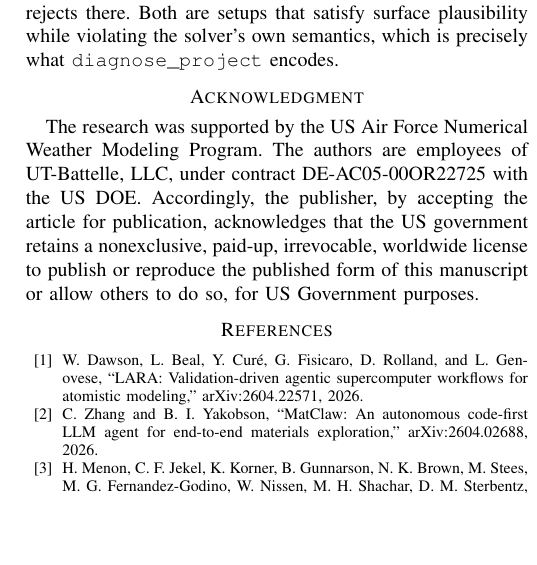
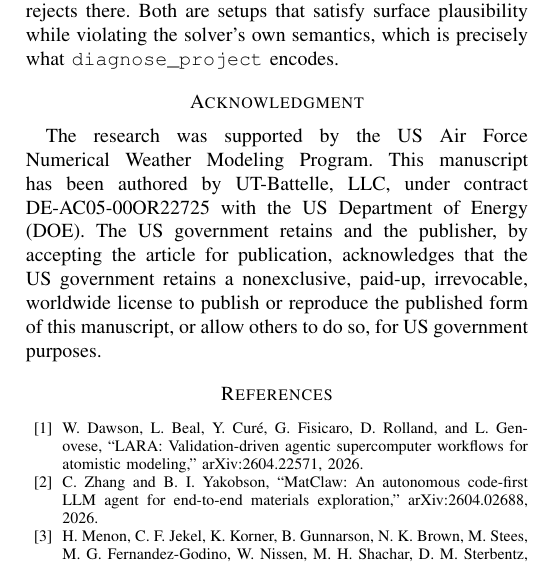
Before and after one commit to grnydawn/triforge-extension-agenticai4hpc, a LaTeX paper (paper/main.tex): part of one column of page 10 of 11, cut so that both start at the same text, the shorter picture padded with empty space. Compiled offline with pdfLaTeX.

Commit message:
Reword the DOE notice in the acknowledgment
- Replace the employment claim with contractor authorship of the manuscript
- State the government licence retention directly
- Keep the contract number on one line with \mbox

Co-Authored-By: Claude Opus 5 (1M context) <noreply@anthropic.com>
Claude-Session: https://claude.ai/code/session_019AA3HSiEojgHDPYtonYqdn

```diff
--- a/paper/main.tex
+++ b/paper/main.tex
@@ -874,12 +874,12 @@ solver's own semantics, which is precisely what \texttt{diagnose\_project} encod
 
 \section*{Acknowledgment}
 The research was supported by the US Air Force Numerical Weather Modeling
-Program. The authors are employees of UT-Battelle, LLC, under
-contract DE-AC05-00OR22725 with the US DOE. Accordingly, the publisher, by
-accepting the article for publication, acknowledges that the US government
-retains a nonexclusive, paid-up, irrevocable, worldwide license to publish or
-reproduce the published form of this manuscript or allow others to do so, for US
-Government purposes.
+Program. This manuscript has been authored by UT-Battelle, LLC, under contract
+\mbox{DE-AC05-00OR22725} with the US Department of Energy (DOE). The US government
+retains and the publisher, by accepting the article for publication,
+acknowledges that the US government retains a nonexclusive, paid-up,
+irrevocable, worldwide license to publish or reproduce the published form of
+this manuscript, or allow others to do so, for US government purposes.
 
 \bibliographystyle{IEEEtran}
 \bibliography{references}
```
